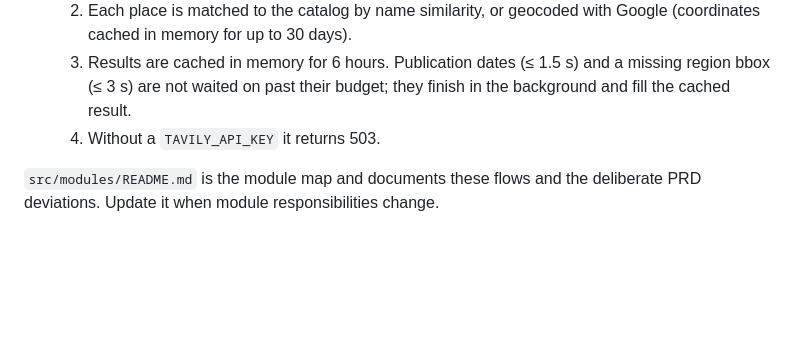
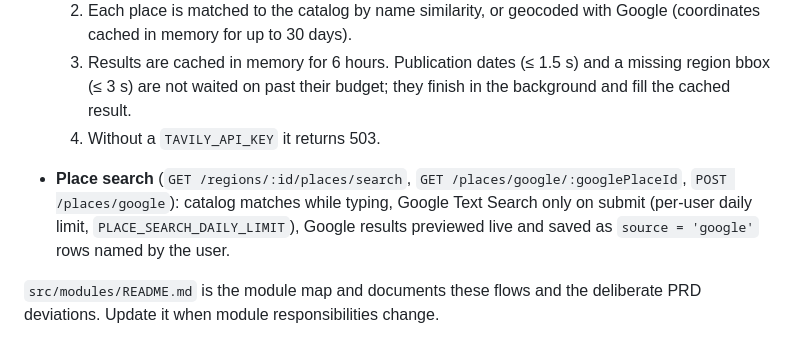
Before and after one commit to bluez44/Rong, a Markdown page: CLAUDE.md, the part around the change. GitHub-like rendering; blank space fills up the shorter version.

Commit message:
docs: document place search
Co-Authored-By: Claude Opus 5.5 <noreply@anthropic.com>

```diff
--- a/CLAUDE.md
+++ b/CLAUDE.md
@@ -90,6 +90,8 @@ Keep each external service behind its single gateway:
   3. Results are cached in memory for 6 hours. Publication dates (≤ 1.5 s) and a missing region bbox (≤ 3 s) are not waited on past their budget; they finish in the background and fill the cached result.
   4. Without a `TAVILY_API_KEY` it returns 503.
 
+- **Place search** (`GET /regions/:id/places/search`, `GET /places/google/:googlePlaceId`, `POST /places/google`): catalog matches while typing, Google Text Search only on submit (per-user daily limit, `PLACE_SEARCH_DAILY_LIMIT`), Google results previewed live and saved as `source = 'google'` rows named by the user.
+
 `src/modules/README.md` is the module map and documents these flows and the deliberate PRD deviations. Update it when module responsibilities change.
 
 ### Itineraries (F6, F8, F9)
```
Also changed, not shown: 1 other file.
